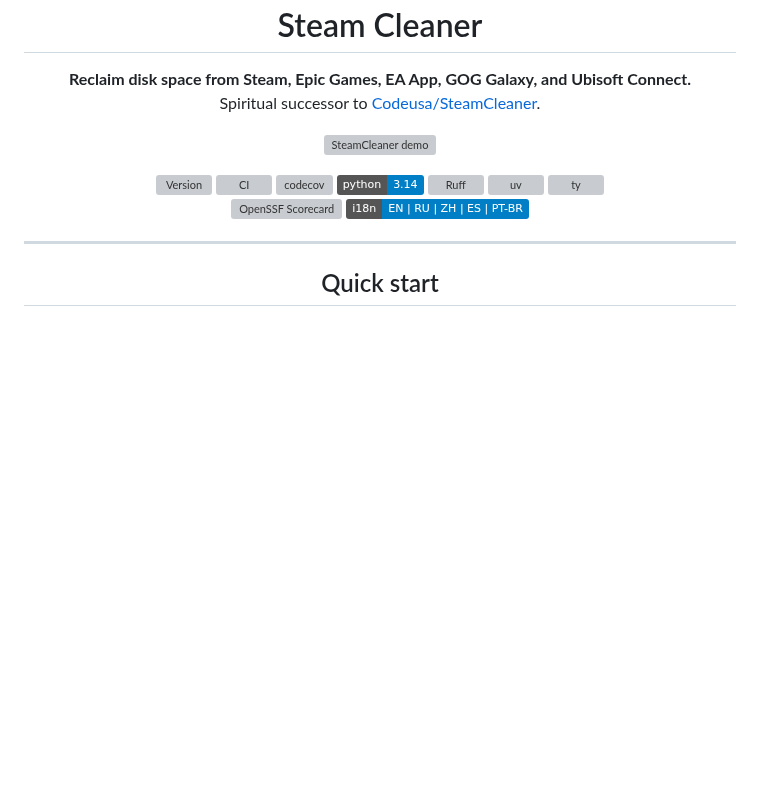
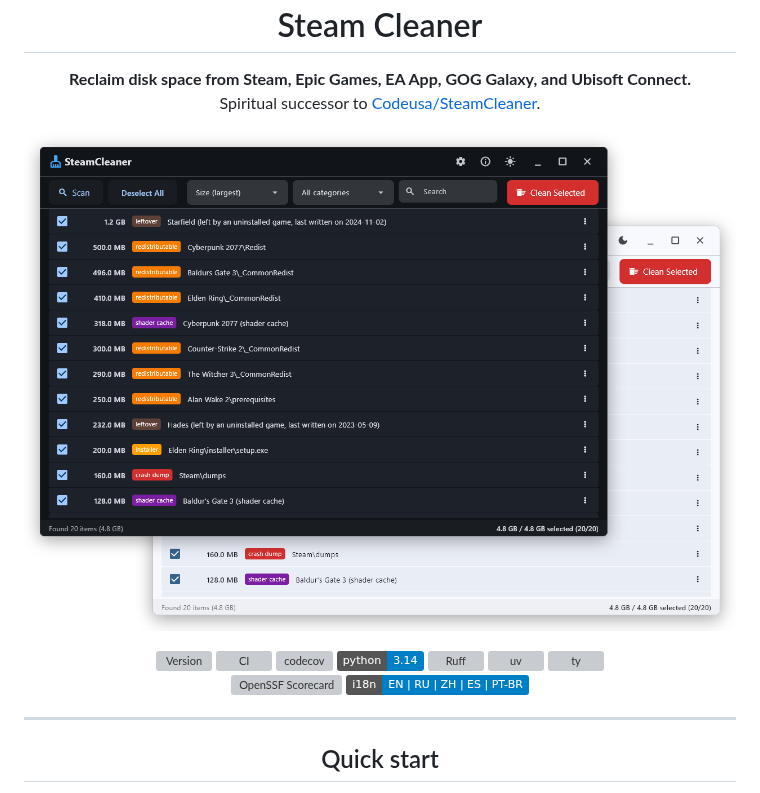
Before and after one commit to Solganis/SteamCleaner, a Markdown page: README.md, the part around the change. Drawn GitHub-style; pictures changed too: assets/screenshot.png (added); badges without logos; blank space fills up the shorter version; grey boxes are pictures that could not be loaded.

Commit message:
docs(readme): show both themes in one screenshot

```diff
--- a/README.md
+++ b/README.md
@@ -6,7 +6,7 @@
 </p>
 
 <p align="center">
-  <img src="assets/demo.gif" alt="SteamCleaner demo" width="720">
+  <img src="assets/screenshot.png" alt="SteamCleaner in the dark and light themes" width="720">
 </p>
 
 <p align="center">
```
Also changed, not shown: 1 other file.
